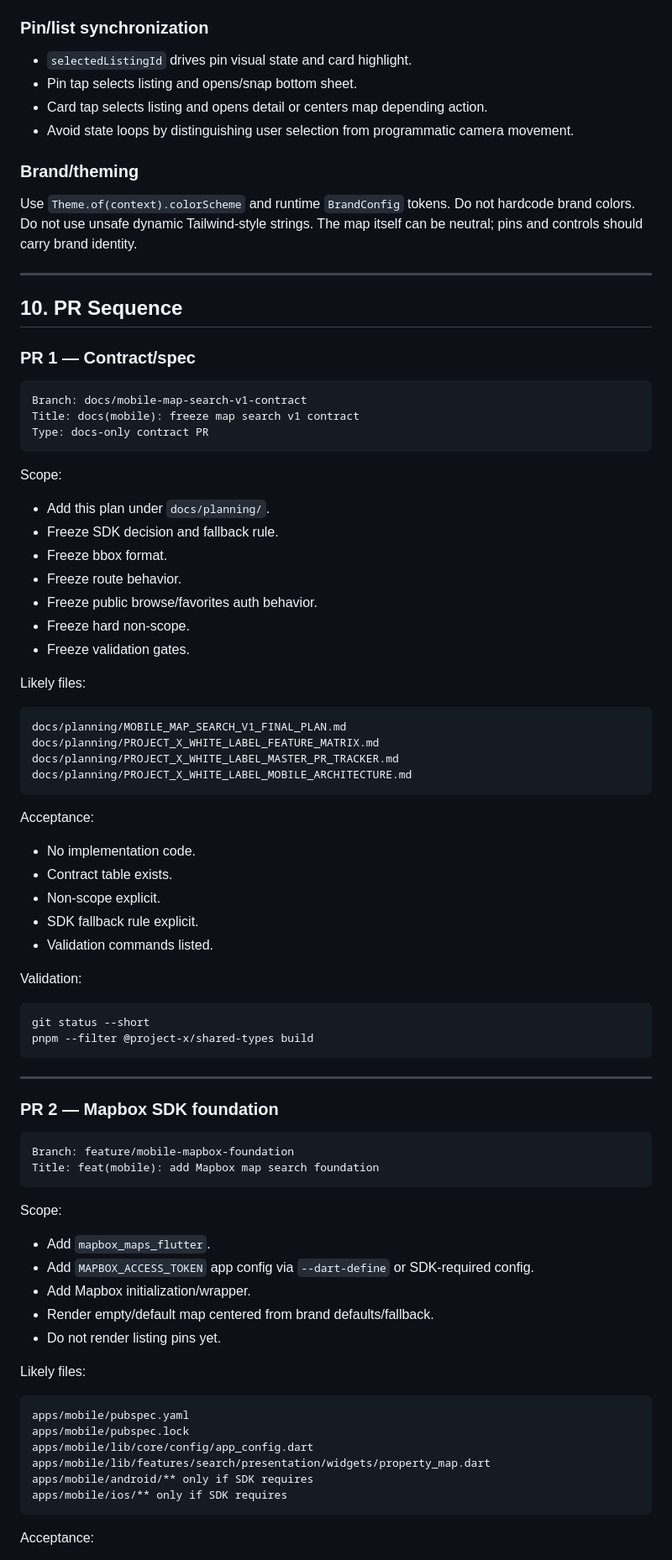
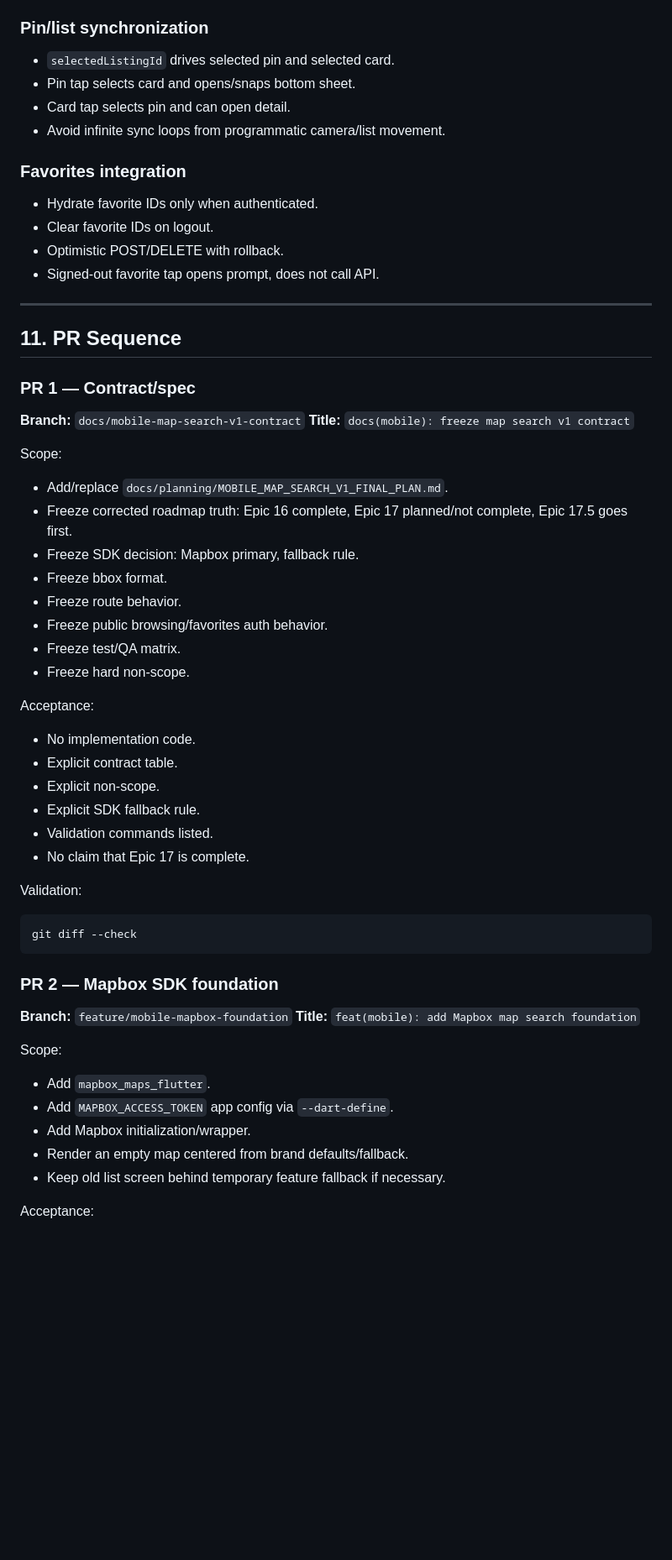
Before and after one commit to xocliwb-afk/project-x-whitelabel, a Markdown page: docs/planning/MOBILE_MAP_SEARCH_V1_FINAL_PLAN.md, the part around one of its changes. Shown at 84% size. Rendered like a GitHub page; blank space fills up the shorter version.

Commit message:
docs(mobile): replace map search v1 plan

````diff
--- a/docs/planning/MOBILE_MAP_SEARCH_V1_FINAL_PLAN.md
+++ b/docs/planning/MOBILE_MAP_SEARCH_V1_FINAL_PLAN.md
@@ -567,88 +605,65 @@ Round consistently enough to avoid excessive duplicate searches.
 
 ### Pin/list synchronization
 
-- `selectedListingId` drives pin visual state and card highlight.
-- Pin tap selects listing and opens/snap bottom sheet.
-- Card tap selects listing and opens detail or centers map depending action.
-- Avoid state loops by distinguishing user selection from programmatic camera movement.
+- `selectedListingId` drives selected pin and selected card.
+- Pin tap selects card and opens/snaps bottom sheet.
+- Card tap selects pin and can open detail.
+- Avoid infinite sync loops from programmatic camera/list movement.
 
-### Brand/theming
+### Favorites integration
 
-Use `Theme.of(context).colorScheme` and runtime `BrandConfig` tokens. Do not hardcode brand colors. Do not use unsafe dynamic Tailwind-style strings. The map itself can be neutral; pins and controls should carry brand identity.
+- Hydrate favorite IDs only when authenticated.
+- Clear favorite IDs on logout.
+- Optimistic POST/DELETE with rollback.
+- Signed-out favorite tap opens prompt, does not call API.
 
 ---
 
-## 10. PR Sequence
+## 11. PR Sequence
 
 ### PR 1 — Contract/spec
 
-```text
-Branch: docs/mobile-map-search-v1-contract
-Title: docs(mobile): freeze map search v1 contract
-Type: docs-only contract PR
-```
+**Branch:** `docs/mobile-map-search-v1-contract`
+**Title:** `docs(mobile): freeze map search v1 contract`
 
 Scope:
 
-- Add this plan under `docs/planning/`.
-- Freeze SDK decision and fallback rule.
+- Add/replace `docs/planning/MOBILE_MAP_SEARCH_V1_FINAL_PLAN.md`.
+- Freeze corrected roadmap truth: Epic 16 complete, Epic 17 planned/not complete, Epic 17.5 goes first.
+- Freeze SDK decision: Mapbox primary, fallback rule.
 - Freeze bbox format.
 - Freeze route behavior.
-- Freeze public browse/favorites auth behavior.
+- Freeze public browsing/favorites auth behavior.
+- Freeze test/QA matrix.
 - Freeze hard non-scope.
-- Freeze validation gates.
-
-Likely files:
-
-```text
-docs/planning/MOBILE_MAP_SEARCH_V1_FINAL_PLAN.md
-docs/planning/PROJECT_X_WHITE_LABEL_FEATURE_MATRIX.md
-docs/planning/PROJECT_X_WHITE_LABEL_MASTER_PR_TRACKER.md
-docs/planning/PROJECT_X_WHITE_LABEL_MOBILE_ARCHITECTURE.md
-```
 
 Acceptance:
 
 - No implementation code.
-- Contract table exists.
-- Non-scope explicit.
-- SDK fallback rule explicit.
+- Explicit contract table.
+- Explicit non-scope.
+- Explicit SDK fallback rule.
 - Validation commands listed.
+- No claim that Epic 17 is complete.
 
 Validation:
 
 ```bash
-git status --short
-pnpm --filter @project-x/shared-types build
+git diff --check
 ```
-
----
 
 ### PR 2 — Mapbox SDK foundation
 
-```text
-Branch: feature/mobile-mapbox-foundation
-Title: feat(mobile): add Mapbox map search foundation
-```
+**Branch:** `feature/mobile-mapbox-foundation`
+**Title:** `feat(mobile): add Mapbox map search foundation`
 
 Scope:
 
 - Add `mapbox_maps_flutter`.
-- Add `MAPBOX_ACCESS_TOKEN` app config via `--dart-define` or SDK-required config.
+- Add `MAPBOX_ACCESS_TOKEN` app config via `--dart-define`.
 - Add Mapbox initialization/wrapper.
-- Render empty/default map centered from brand defaults/fallback.
-- Do not render listing pins yet.
-
-Likely files:
-
-```text
-apps/mobile/pubspec.yaml
-apps/mobile/pubspec.lock
-apps/mobile/lib/core/config/app_config.dart
-apps/mobile/lib/features/search/presentation/widgets/property_map.dart
-apps/mobile/android/** only if SDK requires
-apps/mobile/ios/** only if SDK requires
-```
+- Render an empty map centered from brand defaults/fallback.
+- Keep old list screen behind temporary feature fallback if necessary.
 
 Acceptance:
 
````
Also changed, not shown: other parts of docs/planning/MOBILE_MAP_SEARCH_V1_FINAL_PLAN.md (+116 -191 lines).
